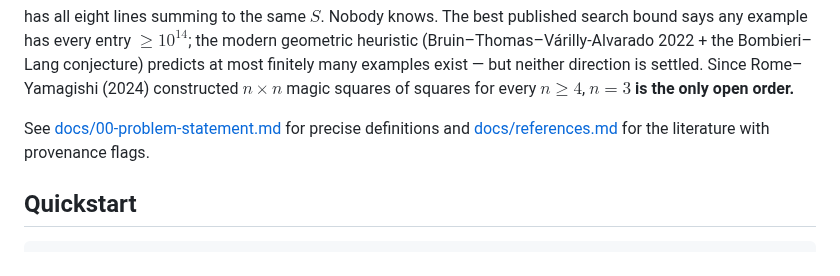
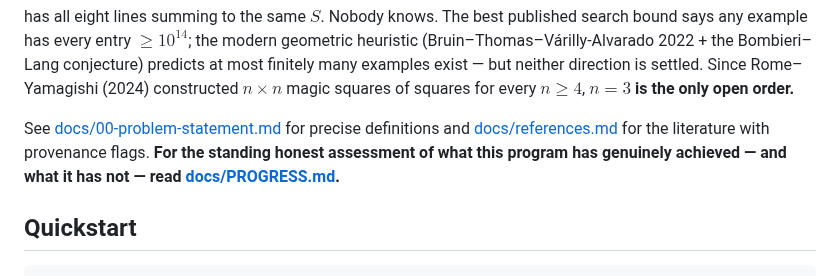
Before and after one commit to CosmicWill/magic-square-of-squares-3x3, a Markdown page: README.md, the part around the change. Rendered like a GitHub page.

```diff
--- a/README.md
+++ b/README.md
@@ -28,7 +28,9 @@ order.**
 
 See [docs/00-problem-statement.md](docs/00-problem-statement.md) for precise
 definitions and [docs/references.md](docs/references.md) for the literature
-with provenance flags.
+with provenance flags. **For the standing honest assessment of what this
+program has genuinely achieved — and what it has not — read
+[docs/PROGRESS.md](docs/PROGRESS.md).**
 
 ## Quickstart
 
```
Also changed, not shown: RESEARCH_LOG.md (+15 -0 lines), docs/PROGRESS.md (added, +160 -0 lines).
